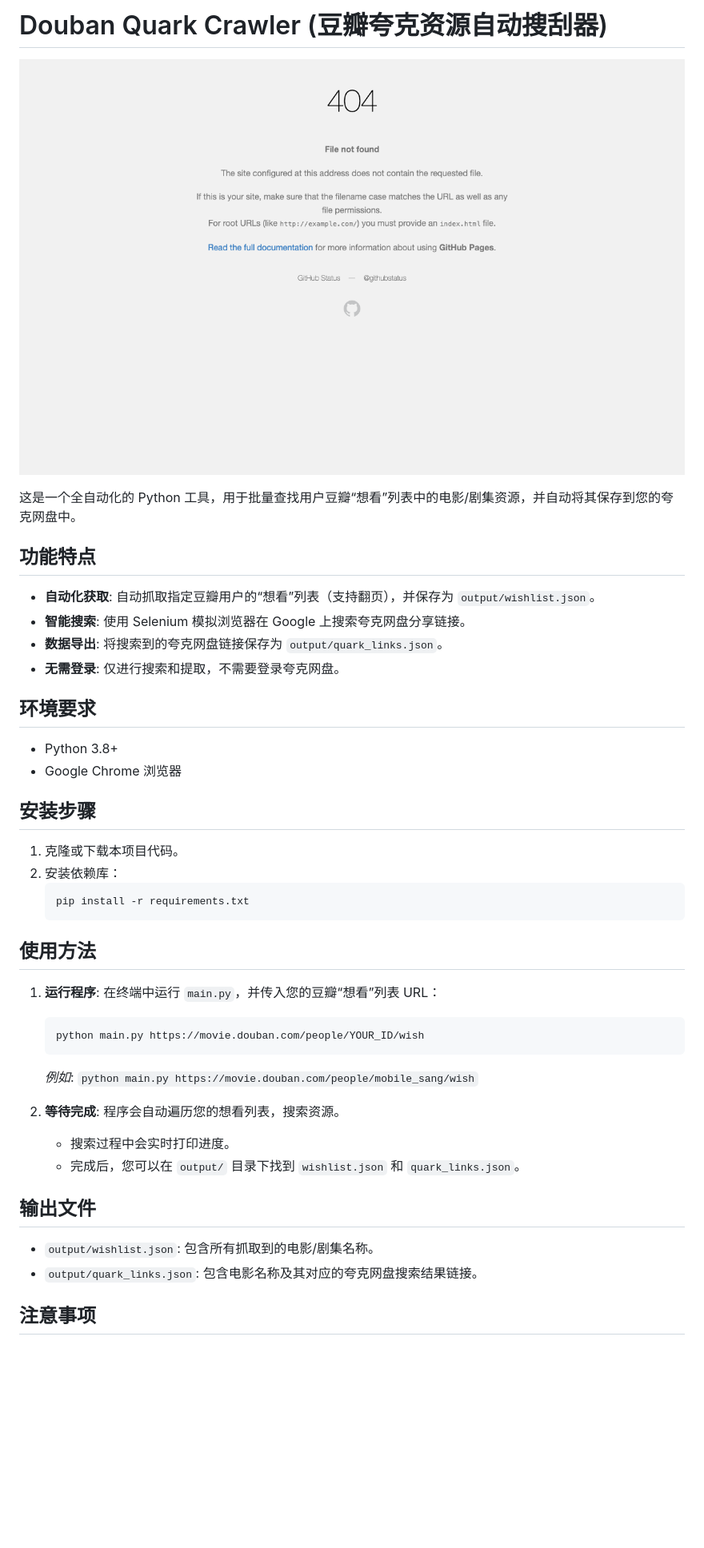
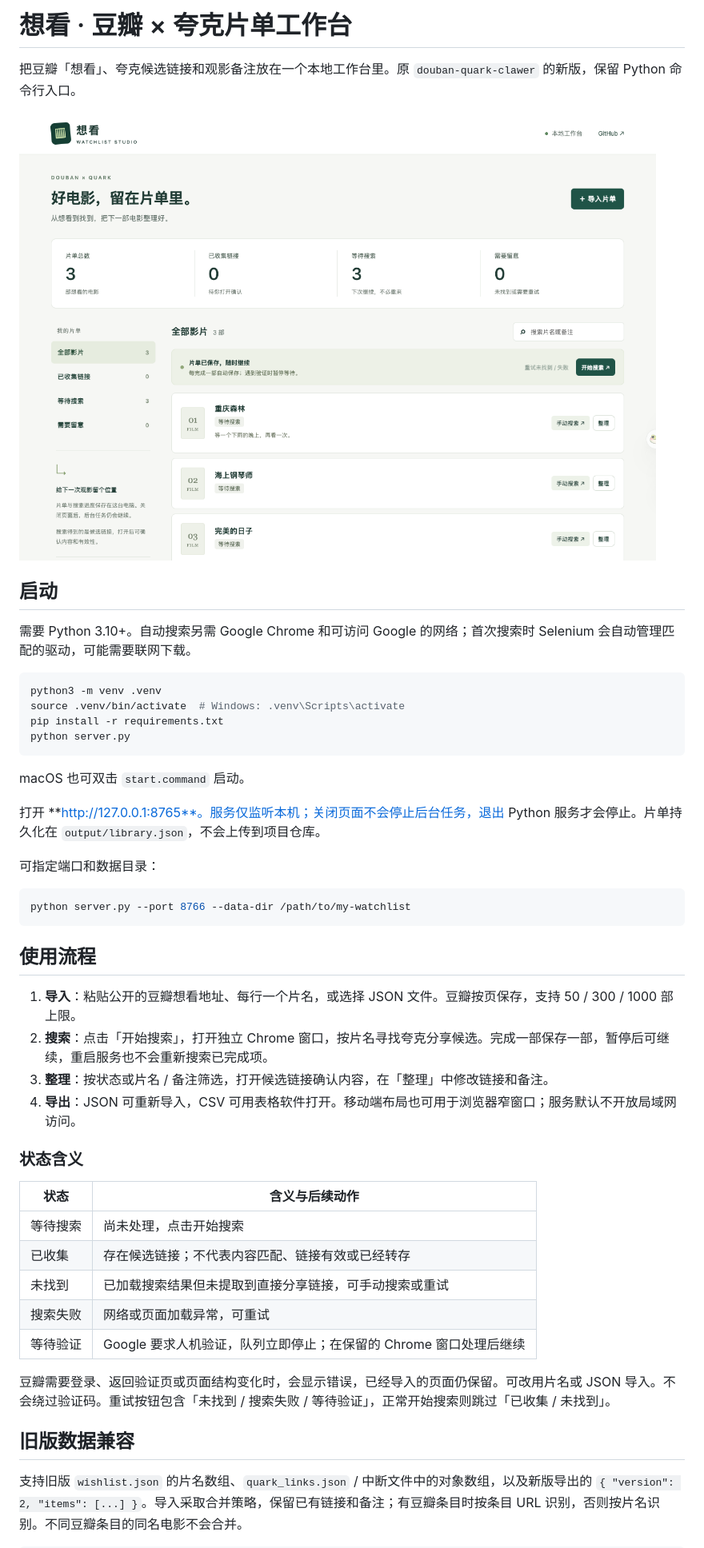
Before and after one commit to holynova/douban-quark-clawer, a Markdown page: README.md, the part around one of its changes. Shown at 80% size. GitHub-like rendering; pictures changed too: docs/workbench-desktop.png (added); blank space fills up the shorter version.

Commit message:
Rebuild Douban Quark crawler as a persistent local watchlist workbench

````diff
--- a/README.md
+++ b/README.md
@@ -1,49 +1,50 @@
-# Douban Quark Crawler (豆瓣夸克资源自动搜刮器)
+# 想看 · 豆瓣 × 夸克片单工作台
 
+把豆瓣「想看」、夸克候选链接和观影备注放在一个本地工作台里。原 `douban-quark-clawer` 的新版，保留 Python 命令行入口。
 
-![Screenshot](./screenshot.png)
+![想看片单工作台](docs/workbench-desktop.png)
 
+## 启动
 
-这是一个全自动化的 Python 工具，用于批量查找用户豆瓣“想看”列表中的电影/剧集资源，并自动将其保存到您的夸克网盘中。
+需要 Python 3.10+。自动搜索另需 Google Chrome 和可访问 Google 的网络；首次搜索时 Selenium 会自动管理匹配的驱动，可能需要联网下载。
 
-## 功能特点
+```bash
+python3 -m venv .venv
+source .venv/bin/activate  # Windows: .venv\Scripts\activate
+pip install -r requirements.txt
+python server.py
+```
 
-*   **自动化获取**: 自动抓取指定豆瓣用户的“想看”列表（支持翻页），并保存为 `output/wishlist.json`。
-*   **智能搜索**: 使用 Selenium 模拟浏览器在 Google 上搜索夸克网盘分享链接。
-*   **数据导出**: 将搜索到的夸克网盘链接保存为 `output/quark_links.json`。
-*   **无需登录**: 仅进行搜索和提取，不需要登录夸克网盘。
+macOS 也可双击 `start.command` 启动。
 
-## 环境要求
+打开 **http://127.0.0.1:8765**。服务仅监听本机；关闭页面不会停止后台任务，退出 Python 服务才会停止。片单持久化在 `output/library.json`，不会上传到项目仓库。
 
-*   Python 3.8+
-*   Google Chrome 浏览器
+可指定端口和数据目录：
 
-## 安装步骤
+```bash
+python server.py --port 8766 --data-dir /path/to/my-watchlist
+```
 
-1.  克隆或下载本项目代码。
-2.  安装依赖库：
-    ```bash
-    pip install -r requirements.txt
-    ```
+## 使用流程
 
-## 使用方法
+1. **导入**：粘贴公开的豆瓣想看地址、每行一个片名，或选择 JSON 文件。豆瓣按页保存，支持 50 / 300 / 1000 部上限。
+2. **搜索**：点击「开始搜索」，打开独立 Chrome 窗口，按片名寻找夸克分享候选。完成一部保存一部，暂停后可继续，重启服务也不会重新搜索已完成项。
+3. **整理**：按状态或片名 / 备注筛选，打开候选链接确认内容，在「整理」中修改链接和备注。
+4. **导出**：JSON 可重新导入，CSV 可用表格软件打开。移动端布局也可用于浏览器窄窗口；服务默认不开放局域网访问。
 
-1.  **运行程序**:
-    在终端中运行 `main.py`，并传入您的豆瓣“想看”列表 URL：
-    ```bash
-    python main.py https://movie.douban.com/people/YOUR_ID/wish
-    ```
-    *例如*: `python main.py https://movie.douban.com/people/mobile_sang/wish`
+### 状态含义
 
-2.  **等待完成**:
-    程序会自动遍历您的想看列表，搜索资源。
-    *   搜索过程中会实时打印进度。
-    *   完成后，您可以在 `output/` 目录下找到 `wishlist.json` 和 `quark_links.json`。
+| 状态 | 含义与后续动作 |
+|---|---|
+| 等待搜索 | 尚未处理，点击开始搜索 |
+| 已收集 | 存在候选链接；不代表内容匹配、链接有效或已经转存 |
+| 未找到 | 已加载搜索结果但未提取到直接分享链接，可手动搜索或重试 |
+| 搜索失败 | 网络或页面加载异常，可重试 |
+| 等待验证 | Google 要求人机验证，队列立即停止；在保留的 Chrome 窗口处理后继续 |
 
-## 输出文件
+豆瓣需要登录、返回验证页或页面结构变化时，会显示错误，已经导入的页面仍保留。可改用片名或 JSON 导入。不会绕过验证码。重试按钮包含「未找到 / 搜索失败 / 等待验证」，正常开始搜索则跳过「已收集 / 未找到」。
 
-*   `output/wishlist.json`: 包含所有抓取到的电影/剧集名称。
-*   `output/quark_links.json`: 包含电影名称及其对应的夸克网盘搜索结果链接。
+## 旧版数据兼容
 
-## 注意事项
+支持旧版 `wishlist.json` 的片名数组、`quark_links.json` / 中断文件中的对象数组，以及新版导出的 `{ "version": 2, "items": [...] }`。导入采取合并策略，保留已有链接和备注；有豆瓣条目时按条目 URL 识别，否则按片名识别。不同豆瓣条目的同名电影不会合并。
 
````
Also changed, not shown: other parts of README.md (+49 -7 lines), docs/workbench-mobile.png (added), 17 other files.
